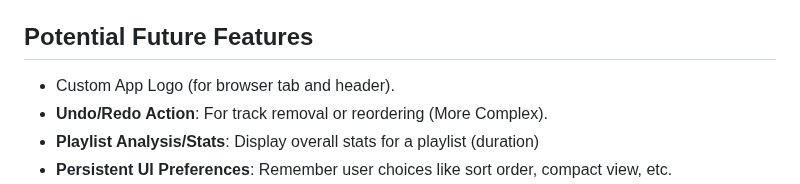
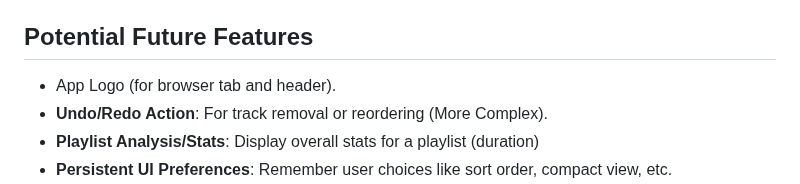
Before and after one commit to drew-codes-things/SpotifySortTool, a Markdown page: README.md, the part around the change. Rendered like a GitHub page.

Commit message:
changed mind

```diff
--- a/README.md
+++ b/README.md
@@ -43,7 +43,7 @@ A web application for easily reordering your Spotify playlists with a sleek, mod
 -   `GET /api/genres` - Fetches genre information for a track from the Last.fm API.
 
 ## Potential Future Features
--   Custom App Logo (for browser tab and header).
+-   App Logo (for browser tab and header).
 -   **Undo/Redo Action**: For track removal or reordering (More Complex).
 -   **Playlist Analysis/Stats**: Display overall stats for a playlist (duration)
 -   **Persistent UI Preferences**: Remember user choices like sort order, compact view, etc.
```
